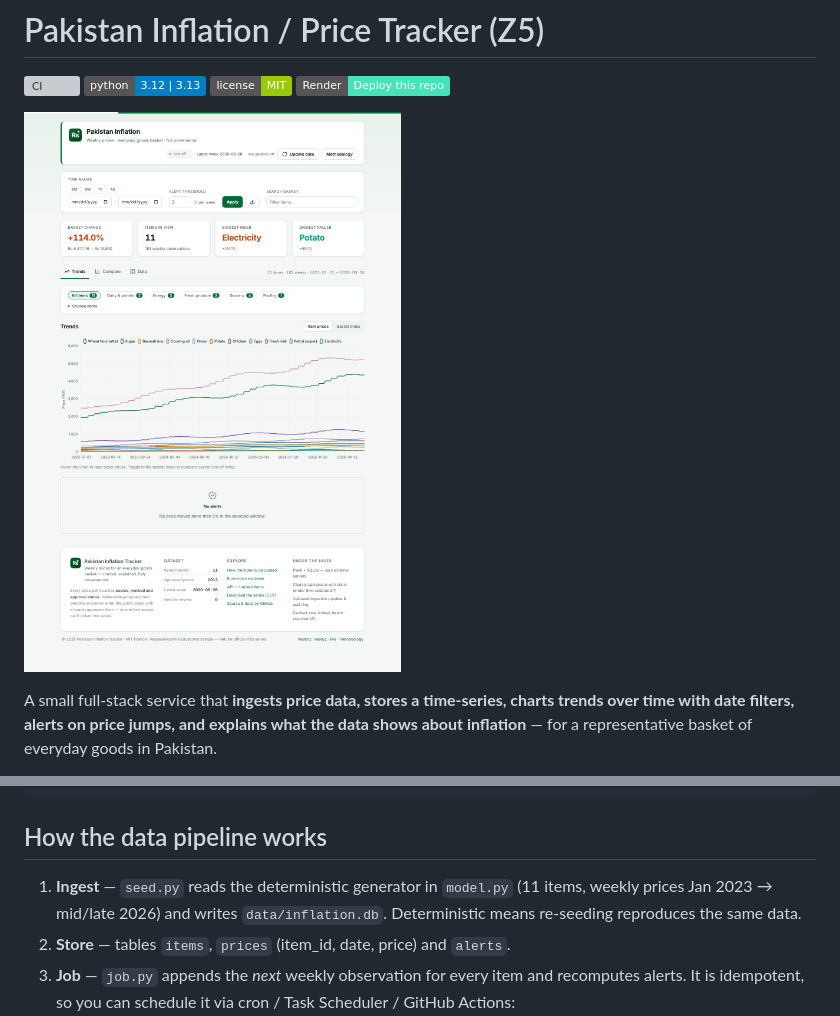
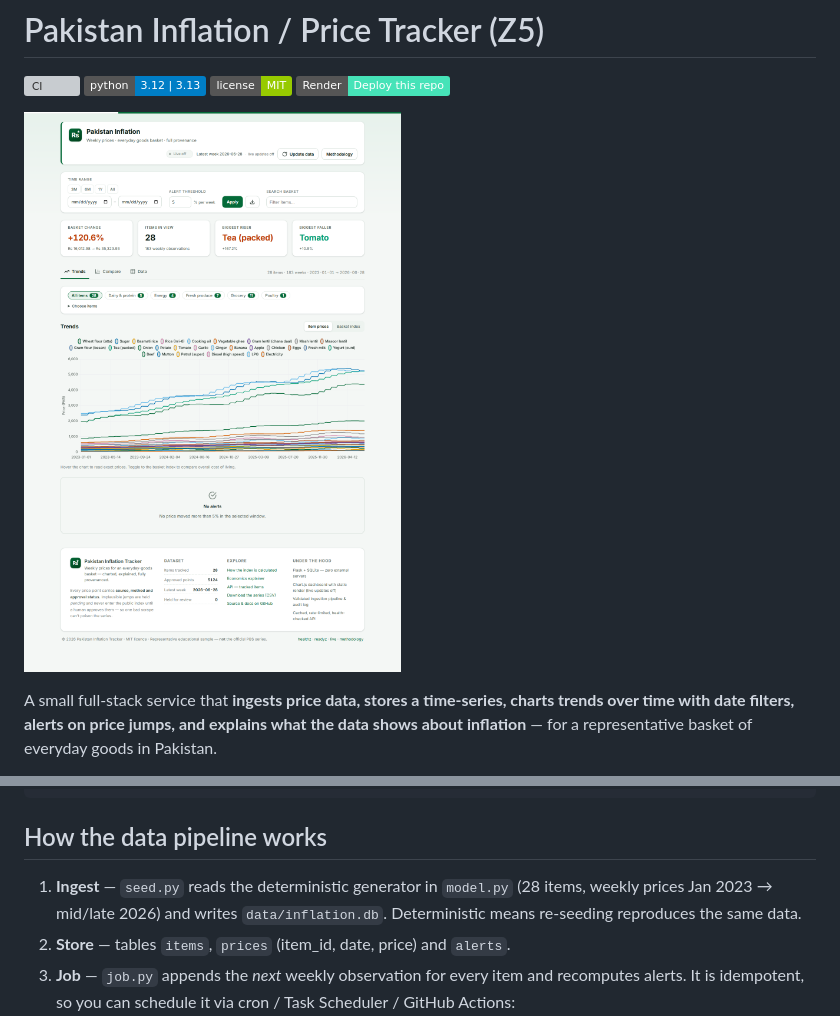
Before and after one commit to zakiraziz/-Pakistan-Inflation-Price-Tracker, a Markdown page: README.md, 2 parts joined by grey strips. GitHub-like rendering; pictures changed too: dashboard.png; badges without logos; grey boxes are pictures that could not be loaded.

Commit message:
Widen basket 11 -> 28 items (tomato, garlic, beef, tea, diesel, LPG, ...); dynamic counts in tests/verify; methodology + explainer regenerated

```diff
--- a/README.md
+++ b/README.md
@@ -178,7 +178,7 @@ Run the checks:
 ## How the data pipeline works
 
 1. **Ingest** — `seed.py` reads the deterministic generator in `model.py`
-   (11 items, weekly prices Jan 2023 → mid/late 2026) and writes
+   (28 items, weekly prices Jan 2023 → mid/late 2026) and writes
    `data/inflation.db`. Deterministic means re-seeding reproduces the same data.
 2. **Store** — tables `items`, `prices` (item_id, date, price) and `alerts`.
 3. **Job** — `job.py` appends the *next* weekly observation for every item and
```
Also changed, not shown: CHANGELOG.md (+9 -0 lines), explainer.md (+23 -6 lines), 8 other files.
